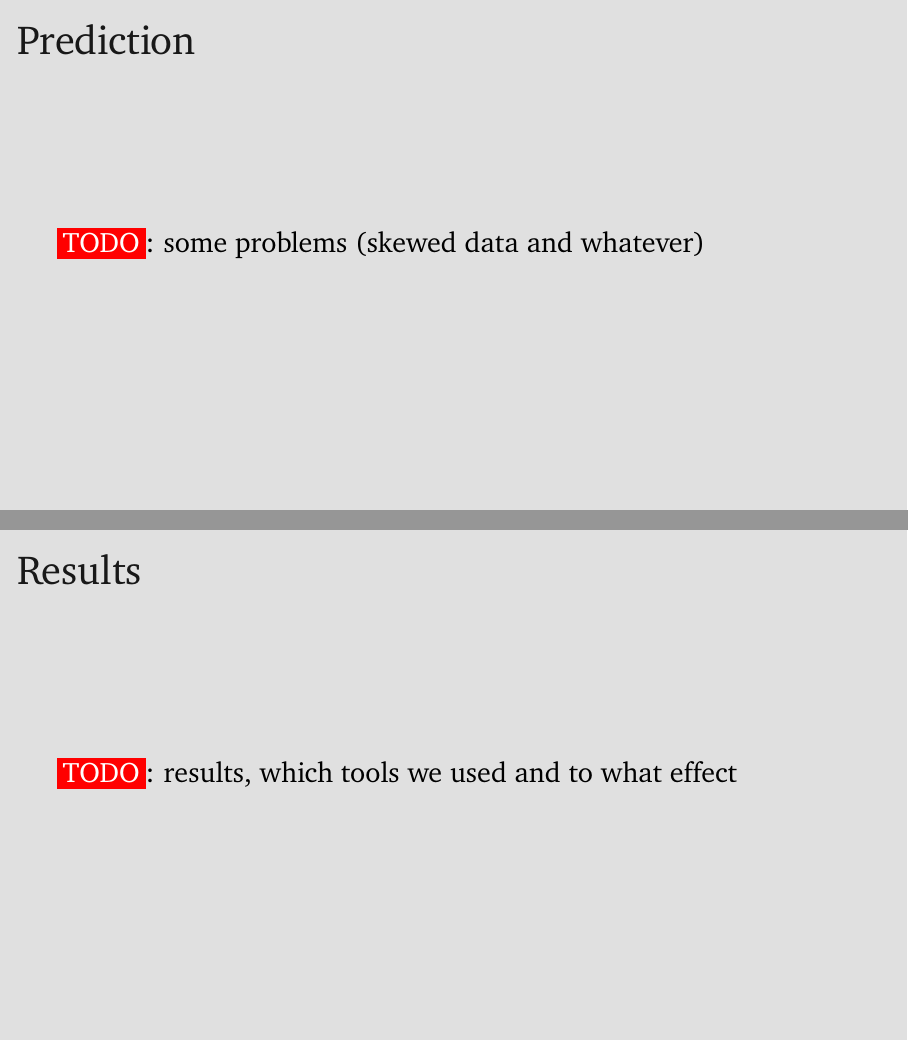
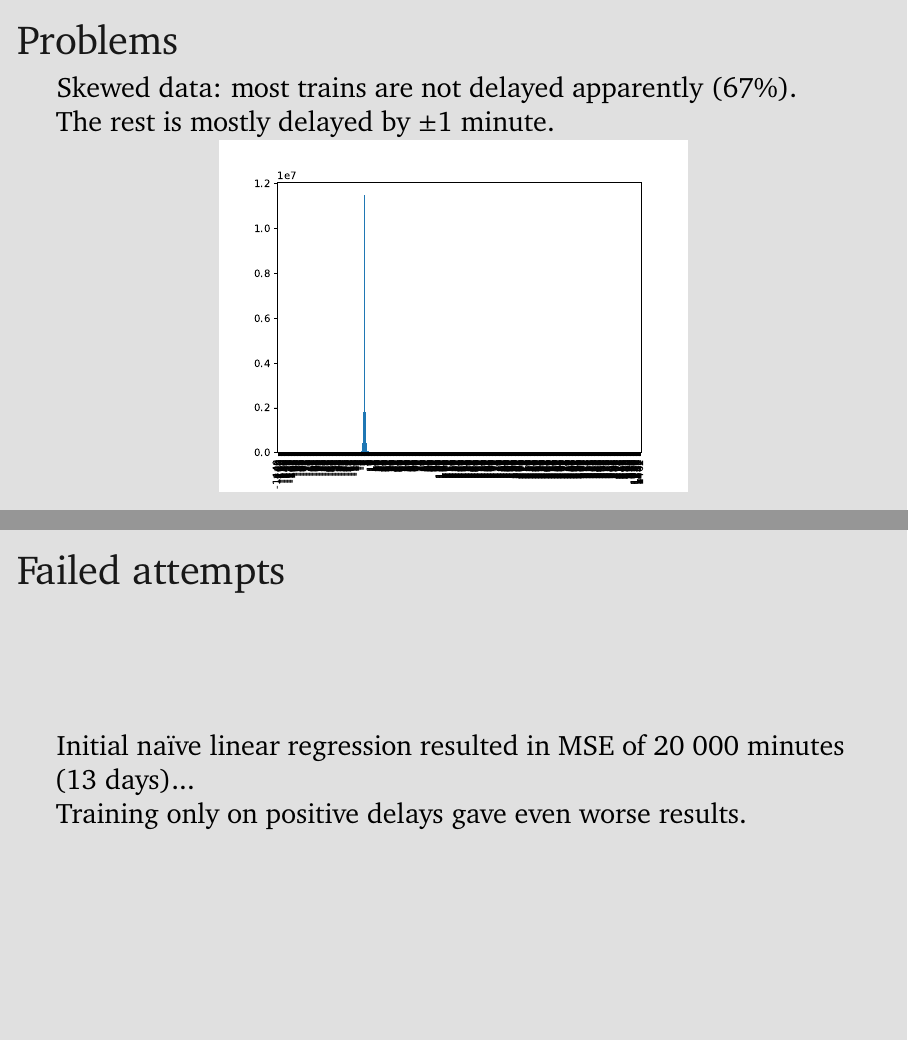
Before and after one commit to forell/ml-proj, LaTeX slides (presentation/slides.tex): pages 13 and 14 of 18 before the commit and pages 13 and 14 of 19 after it, joined at a grey line. Compiled offline with pdfLaTeX.

Commit message:
Add a slide about failed attempts

```diff
--- a/presentation/slides.tex
+++ b/presentation/slides.tex
@@ -150,11 +150,25 @@
 \end{frame}
 
 \begin{frame}{Prediction}
-  \TODO{some problems (skewed data and whatever)}
+  \frametitle{Problems}
+
+  Skewed data: most trains are not delayed apparently (67\%).\\
+  The rest is mostly delayed by $\pm1$ minute.
+
+  \centering
+  \includegraphics<1>[height=.7\textheight]{dist.pdf}%
 \end{frame}
 
 \begin{frame}{Results}
-  \TODO{results, which tools we used and to what effect}
+  \frametitle{Failed attempts}
+
+  Initial naïve linear regression resulted in MSE of 20 000 minutes (13 days)...
+
+  Training only on positive delays gave even worse results.
+\end{frame}
+
+\begin{frame}{Results}
+  Using XGBoost regression, we got MSE of \~~6.5 minutes (\~~20 minutes on actual delays).
 \end{frame}
 
 \begin{frame}{What have we learned?}
```
Also changed, not shown: 1 other file.
